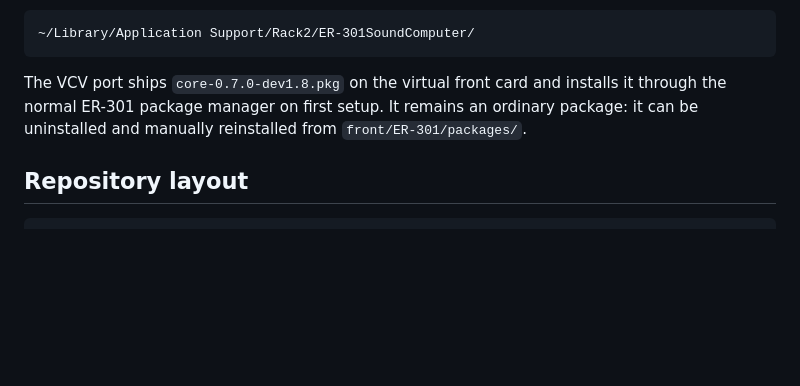
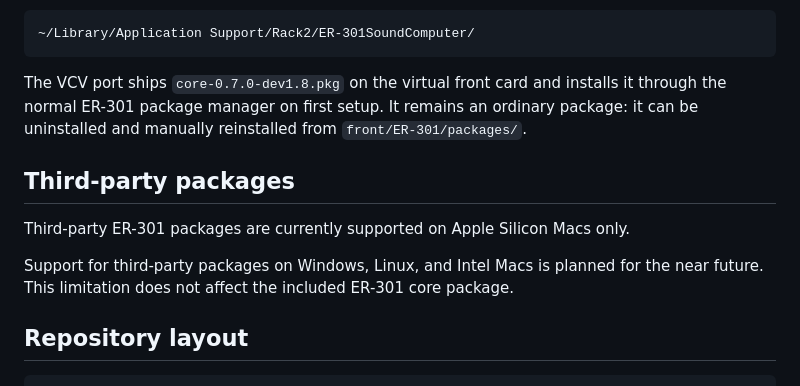
Before and after one commit to Festivamente/ER-301SoundComputer, a Markdown page: README.md, the part around the change. GitHub-like rendering; blank space fills up the shorter version.

Commit message:
Document third-party package compatibility

````diff
--- a/README.md
+++ b/README.md
@@ -89,6 +89,12 @@ On macOS this is typically:
 
 The VCV port ships `core-0.7.0-dev1.8.pkg` on the virtual front card and installs it through the normal ER-301 package manager on first setup. It remains an ordinary package: it can be uninstalled and manually reinstalled from `front/ER-301/packages/`.
 
+## Third-party packages
+
+Third-party ER-301 packages are currently supported on Apple Silicon Macs only.
+
+Support for third-party packages on Windows, Linux, and Intel Macs is planned for the near future. This limitation does not affect the included ER-301 core package.
+
 ## Repository layout
 
 ```text
````
